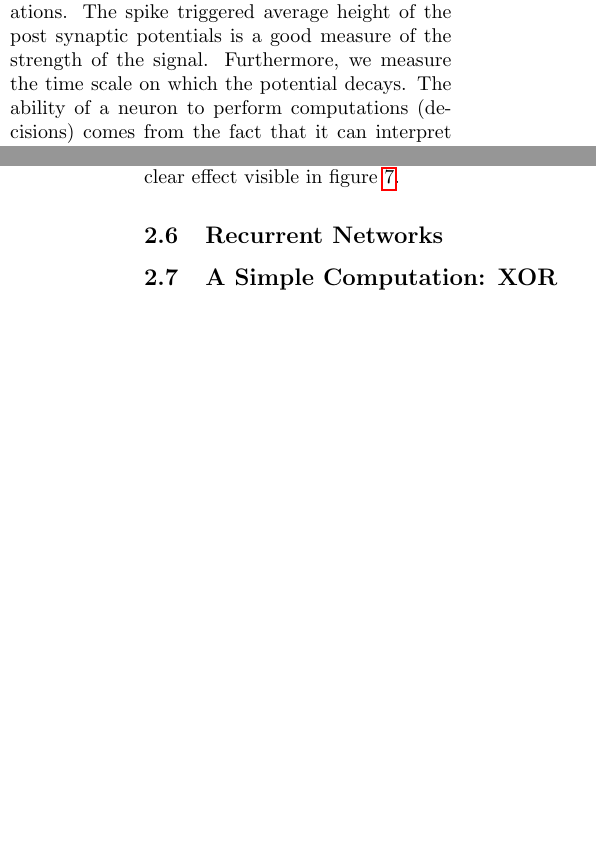
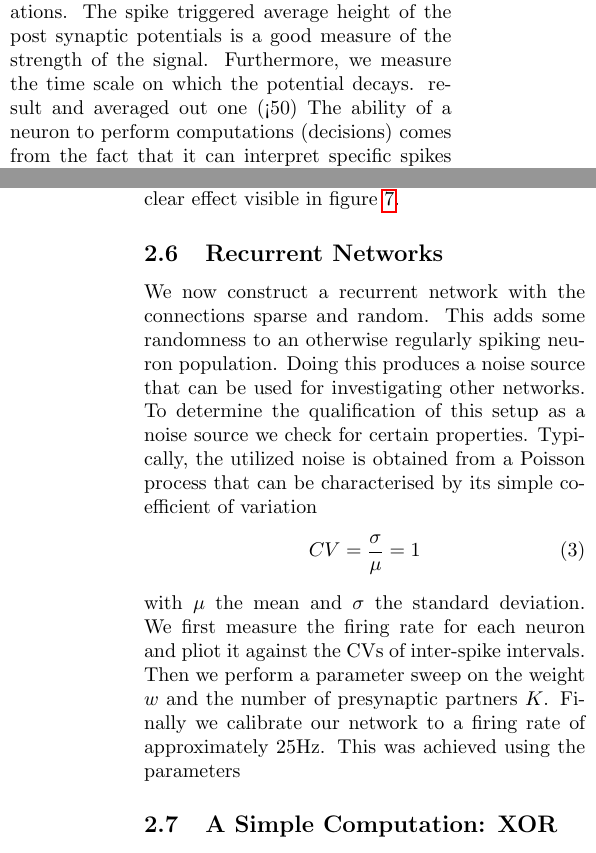
Before and after one commit to Drvanon/FP09, a LaTeX paper (main.tex): two parts of the columns of pages 4 and 6 of 7, joined at a grey line, cut so that both start at the same text, the shorter picture padded with empty space. Compiled offline with pdfLaTeX.

Commit message:
Moritz part text complete, figures supplied later

```diff
--- a/main.tex
+++ b/main.tex
@@ -427,6 +433,21 @@ there was a clear effect visible in figure \ref{fig:feed-forward-loop}.
 \end{figure}
 
 \subsection{Recurrent Networks}
+We now construct a recurrent network with the connections sparse and random.
+This adds some randomness to an otherwise regularly spiking neuron population.
+Doing this produces a noise source that can be used for investigating other networks.
+To determine the qualification of this setup as a noise source we check for certain
+properties.  Typically,  the utilized noise is obtained from a Poisson process
+that can be characterised by its simple coefficient of variation
+\begin{equation}
+	CV = \frac{\sigma}{\mu} = 1
+\end{equation}
+with $\mu$ the mean and $\sigma$ the standard deviation. We first measure the
+firing rate for each neuron and pliot it against the CVs of inter-spike intervals.  %% insert 1.
+Then we perform a parameter sweep on the weight $w$ and the number of presynaptic
+partners $K$.  %% insert 2.
+Finally we calibrate our network to a firing rate of approximately $25$Hz.  This
+was achieved using the parameters %% insert 3.
 
 \subsection{A Simple Computation: XOR}
 A very common binary operation that is particularly non-linear (and therefore
```
Also changed, not shown: main.tex (15 more changed lines).
